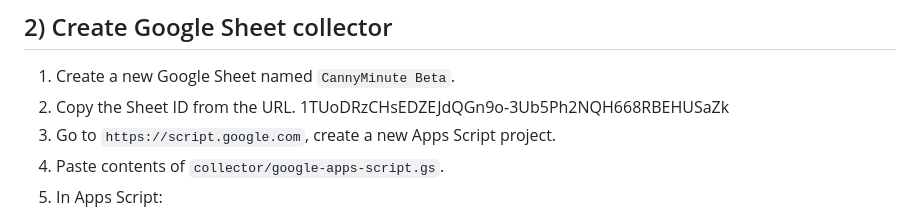
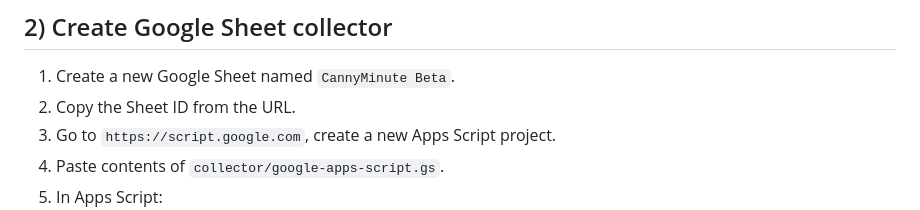
Before and after one commit to DRourke-87/CannyMinute, a Markdown page: website/README.md, the part around the change. Drawn GitHub-style.

Commit message:
Clean README sheet ID placeholder

```diff
--- a/website/README.md
+++ b/website/README.md
@@ -26,7 +26,7 @@ Open `http://localhost:8080`.
 
 ## 2) Create Google Sheet collector
 1. Create a new Google Sheet named `CannyMinute Beta`.
-2. Copy the Sheet ID from the URL. 1TUoDRzCHsEDZEJdQGn9o-3Ub5Ph2NQH668RBEHUSaZk
+2. Copy the Sheet ID from the URL.
 3. Go to `https://script.google.com`, create a new Apps Script project.
 4. Paste contents of `collector/google-apps-script.gs`.
 5. In Apps Script:
```
